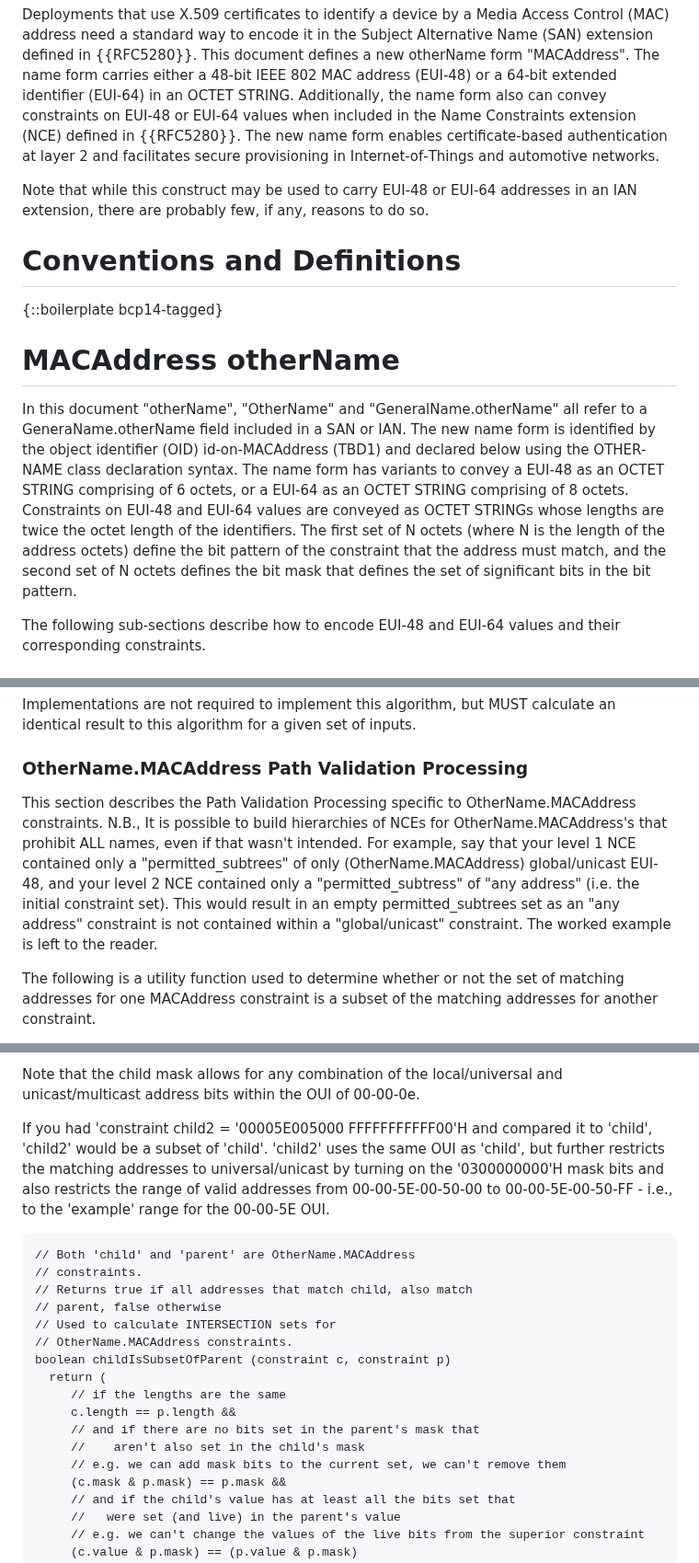
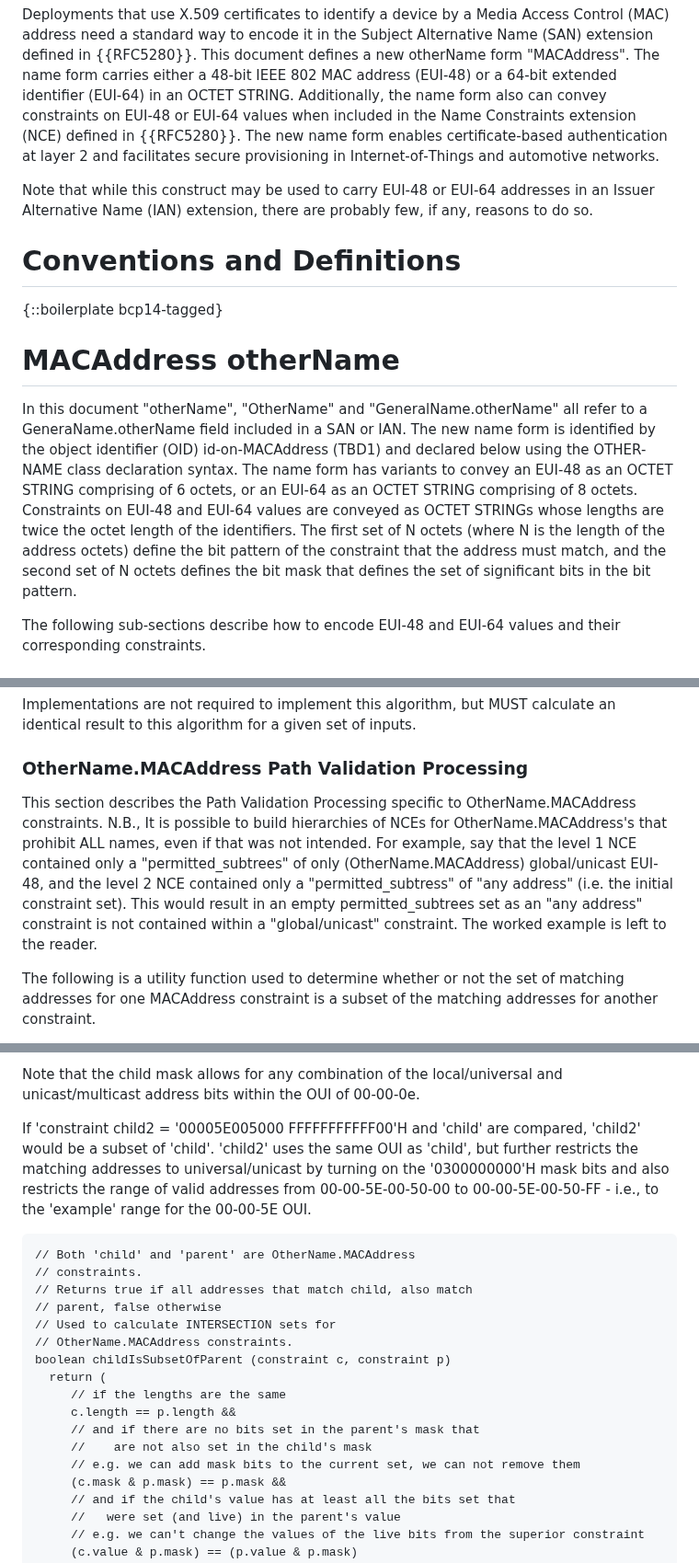
Before and after one commit to CBonnell/draft-housley-lamps-macaddress-on, a Markdown page: draft-ietf-lamps-macaddress-on.md, 3 parts joined by grey strips. Shown at 92% size. GitHub-like rendering.

Commit message:
SECDIR Review (#17)

```diff
--- a/draft-ietf-lamps-macaddress-on.md
+++ b/draft-ietf-lamps-macaddress-on.md
@@ -77,7 +77,7 @@ This document defines a new GeneralName.otherName for inclusion in the X.509 Sub
 
 Deployments that use X.509 certificates to identify a device by a Media Access Control (MAC) address need a standard way to encode it in the Subject Alternative Name (SAN) extension defined in {{RFC5280}}. This document defines a new otherName form "MACAddress". The name form carries either a 48‑bit IEEE 802 MAC address (EUI‑48) or a 64‑bit extended identifier (EUI‑64) in an OCTET STRING. Additionally, the name form also can convey constraints on EUI-48 or EUI-64 values when included in the Name Constraints extension (NCE) defined in {{RFC5280}}. The new name form enables certificate‑based authentication at layer 2 and facilitates secure provisioning in Internet‑of‑Things and automotive networks.
 
-Note that while this construct may be used to carry EUI-48 or EUI-64 addresses in an IAN extension, there are probably few, if any, reasons to do so.
+Note that while this construct may be used to carry EUI-48 or EUI-64 addresses in an Issuer Alternative Name (IAN) extension, there are probably few, if any, reasons to do so.
 
 # Conventions and Definitions
 
@@ -85,7 +85,7 @@ Note that while this construct may be used to carry EUI-48 or EUI-64 addresses i
 
 # MACAddress otherName
 
-In this document "otherName", "OtherName" and "GeneralName.otherName" all refer to a GeneraName.otherName field included in a SAN or IAN.  The new name form is identified by the object identifier (OID) id‑on‑MACAddress (TBD1) and declared below using the OTHER-NAME class declaration syntax. The name form has variants to convey a EUI-48 as an OCTET STRING comprising of 6 octets, or a EUI-64 as an OCTET STRING comprising of 8 octets. Constraints on EUI-48 and EUI-64 values are conveyed as OCTET STRINGs whose lengths are twice the octet length of the identifiers. The first set of N octets (where N is the length of the address octets) define the bit pattern of the constraint that the address must match, and the second set of N octets defines the bit mask that defines the set of significant bits in the bit pattern.
+In this document "otherName", "OtherName" and "GeneralName.otherName" all refer to a GeneraName.otherName field included in a SAN or IAN.  The new name form is identified by the object identifier (OID) id‑on‑MACAddress (TBD1) and declared below using the OTHER-NAME class declaration syntax. The name form has variants to convey an EUI-48 as an OCTET STRING comprising of 6 octets, or an EUI-64 as an OCTET STRING comprising of 8 octets. Constraints on EUI-48 and EUI-64 values are conveyed as OCTET STRINGs whose lengths are twice the octet length of the identifiers. The first set of N octets (where N is the length of the address octets) define the bit pattern of the constraint that the address must match, and the second set of N octets defines the bit mask that defines the set of significant bits in the bit pattern.
 
 The following sub-sections describe how to encode EUI-48 and EUI-64 values and their corresponding constraints.
 
@@ -157,7 +157,7 @@ Implementations are not required to implement this algorithm, but MUST calculate
 
 ### OtherName.MACAddress Path Validation Processing
 
-This section describes the Path Validation Processing specific to OtherName.MACAddress constraints.  N.B., It is possible to build hierarchies of NCEs for OtherName.MACAddress's that prohibit ALL names, even if that wasn't intended. For example, say that your level 1 NCE contained only a "permitted_subtrees" of only (OtherName.MACAddress) global/unicast EUI-48, and your level 2 NCE contained only a "permitted_subtress" of "any address" (i.e. the initial constraint set).  This would result in an empty permitted_subtrees set as an "any address" constraint is not contained within a "global/unicast" constraint. The worked example is left to the reader.
+This section describes the Path Validation Processing specific to OtherName.MACAddress constraints.  N.B., It is possible to build hierarchies of NCEs for OtherName.MACAddress's that prohibit ALL names, even if that was not intended. For example, say that the level 1 NCE contained only a "permitted_subtrees" of only (OtherName.MACAddress) global/unicast EUI-48, and the level 2 NCE contained only a "permitted_subtress" of "any address" (i.e. the initial constraint set).  This would result in an empty permitted_subtrees set as an "any address" constraint is not contained within a "global/unicast" constraint. The worked example is left to the reader.
 
 The following is a utility function used to determine whether or not the set of matching addresses for one MACAddress constraint is a subset of the matching addresses for another constraint.
 
@@ -175,7 +175,7 @@ constraint child =  '00005E000000 FCFFFF000000'H
 
 Note that the child mask allows for any combination of the local/universal and unicast/multicast address bits within the OUI of 00-00-0e.
 
-If you had 'constraint child2 = '00005E005000 FFFFFFFFFFF00'H and compared it to 'child', 'child2' would be a subset of 'child'.  'child2' uses the same OUI as 'child', but further restricts the matching addresses to universal/unicast by turning on the '0300000000'H mask bits and also restricts the range of valid addresses from 00-00-5E-00-50-00 to 00-00-5E-00-50-FF - i.e., to the 'example' range for the 00-00-5E OUI.
+If 'constraint child2 = '00005E005000 FFFFFFFFFFF00'H and 'child' are compared, 'child2' would be a subset of 'child'.  'child2' uses the same OUI as 'child', but further restricts the matching addresses to universal/unicast by turning on the '0300000000'H mask bits and also restricts the range of valid addresses from 00-00-5E-00-50-00 to 00-00-5E-00-50-FF - i.e., to the 'example' range for the 00-00-5E OUI.
 
 ~~~
 // Both 'child' and 'parent' are OtherName.MACAddress
@@ -189,8 +189,8 @@ boolean childIsSubsetOfParent (constraint c, constraint p)
      // if the lengths are the same
      c.length == p.length &&
      // and if there are no bits set in the parent's mask that
-     //    aren't also set in the child's mask
-     // e.g. we can add mask bits to the current set, we can't remove them
+     //    are not also set in the child's mask
+     // e.g. we can add mask bits to the current set, we can not remove them
      (c.mask & p.mask) == p.mask &&
      // and if the child's value has at least all the bits set that
      //   were set (and live) in the parent's value
```
Also changed, not shown: other parts of draft-ietf-lamps-macaddress-on.md (+4 -2 lines).
